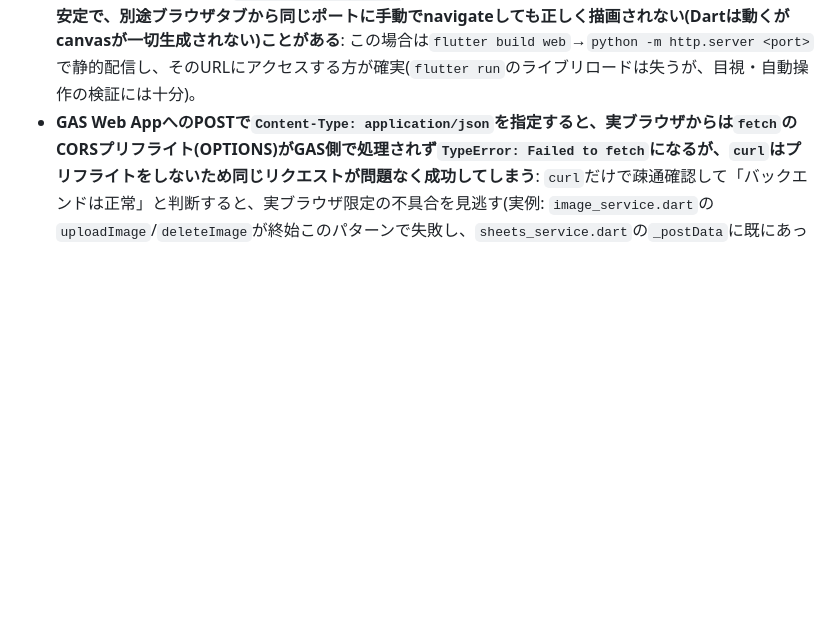
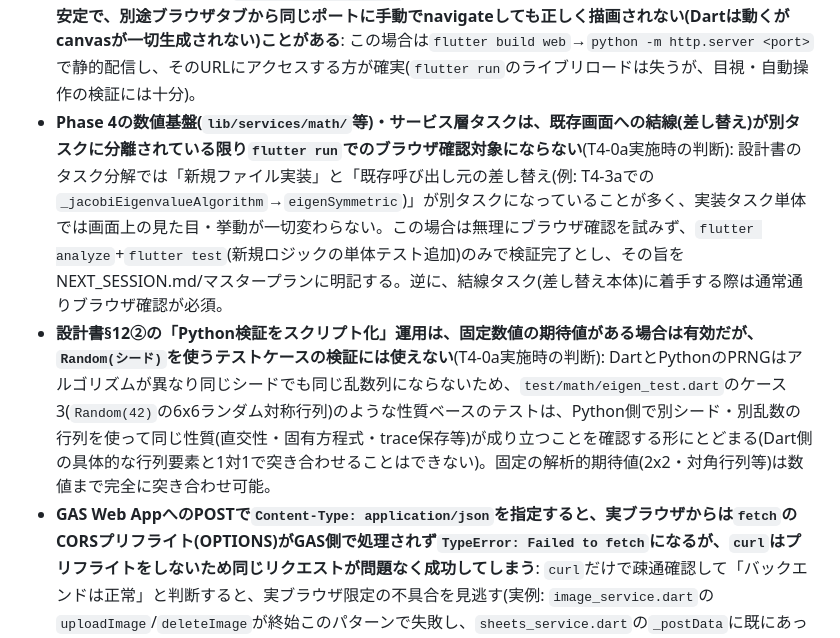
Before and after one commit to kazuki21057/bean-base, a Markdown page: rules/verification.md, the part around the change. GitHub-like rendering; blank space fills up the shorter version.

Commit message:
T4-0a実施で得た教訓を追記(数値基盤タスクのブラウザ確認対象外・Python検証のシード限界)
Co-Authored-By: Claude Sonnet 5 <noreply@anthropic.com>
Claude-Session: https://claude.ai/code/session_01CotuWbgUN6rGJSU5VX26xp

```diff
--- a/rules/verification.md
+++ b/rules/verification.md
@@ -51,5 +51,7 @@
 - **`file_picker`(Web)が開くOSネイティブのファイル選択ダイアログは、`computer`ツールでのクリックでは自動操作できない(ダイアログ自体を認識・操作できず、`pickFiles()`が即座に「キャンセルされた」扱いで返る)**: 検証したい場合は、`HTMLInputElement.prototype.click`を一時的にオーバーライドしてhidden `<input type=file>`への参照を捕捉し(ネイティブダイアログは開かせない)、`DataTransfer`で合成した`File`オブジェクトを`input.files`にセットして`change`イベントを`dispatchEvent`する方法で、実際のダイアログを介さずファイル選択を再現できる。
 - **GAS Web Appは複数の「デプロイ」が並存でき、片方だけを編集・再デプロイしても、コードが実際に指しているURL(例: `kGoogleSheetsApiUrl`)が別のデプロイのままだと修正が反映されない**: 権限やコード変更の反映を確認する際は、思い込みで判断せず、実際にアプリが使っている正確なURLに対して直接curl等で疎通確認する。複数デプロイが生まれた経緯があるなら、どちらが「本物」かをデプロイIDの比較で必ず確認する。
 - **このサンドボックスでは`flutter run -d chrome`のデバッグ接続(DDC/ホットリロード用WebSocket)が不安定で、別途ブラウザタブから同じポートに手動でnavigateしても正しく描画されない(Dartは動くがcanvasが一切生成されない)ことがある**: この場合は`flutter build web`→`python -m http.server <port>`で静的配信し、そのURLにアクセスする方が確実(`flutter run`のライブリロードは失うが、目視・自動操作の検証には十分)。
+- **Phase 4の数値基盤(`lib/services/math/`等)・サービス層タスクは、既存画面への結線(差し替え)が別タスクに分離されている限り`flutter run`でのブラウザ確認対象にならない**(T4-0a実施時の判断): 設計書のタスク分解では「新規ファイル実装」と「既存呼び出し元の差し替え(例: T4-3aでの`_jacobiEigenvalueAlgorithm`→`eigenSymmetric`)」が別タスクになっていることが多く、実装タスク単体では画面上の見た目・挙動が一切変わらない。この場合は無理にブラウザ確認を試みず、`flutter analyze`+`flutter test`(新規ロジックの単体テスト追加)のみで検証完了とし、その旨をNEXT_SESSION.md/マスタープランに明記する。逆に、結線タスク(差し替え本体)に着手する際は通常通りブラウザ確認が必須。
+- **設計書§12②の「Python検証をスクリプト化」運用は、固定数値の期待値がある場合は有効だが、`Random(シード)`を使うテストケースの検証には使えない**(T4-0a実施時の判断): DartとPythonのPRNGはアルゴリズムが異なり同じシードでも同じ乱数列にならないため、`test/math/eigen_test.dart`のケース3(`Random(42)`の6x6ランダム対称行列)のような性質ベースのテストは、Python側で別シード・別乱数の行列を使って同じ性質(直交性・固有方程式・trace保存等)が成り立つことを確認する形にとどまる(Dart側の具体的な行列要素と1対1で突き合わせることはできない)。固定の解析的期待値(2x2・対角行列等)は数値まで完全に突き合わせ可能。
 - **GAS Web AppへのPOSTで`Content-Type: application/json`を指定すると、実ブラウザからは`fetch`のCORSプリフライト(OPTIONS)がGAS側で処理されず`TypeError: Failed to fetch`になるが、`curl`はプリフライトをしないため同じリクエストが問題なく成功してしまう**: `curl`だけで疎通確認して「バックエンドは正常」と判断すると、実ブラウザ限定の不具合を見逃す(実例: `image_service.dart`の`uploadImage`/`deleteImage`が終始このパターンで失敗し、`sheets_service.dart`の`_postData`に既にあった同種の対策コメント「text/plainでプリフライトを回避」が横展開されていなかった)。GASの`doPost`は`Content-Type`ヘッダの値に関わらず`e.postData.contents`を`JSON.parse`するため、送信側ヘッダを`text/plain`にしても実害はない。GAS Web Appへの新規POST処理を書く際は必ず`text/plain`を使う。ブラウザ限定の不具合を疑う場合は、`curl`ではなく実ブラウザの`javascript_tool`で`fetch(url, {headers:{'Content-Type':...}})`を直接実行して`TypeError`の有無を比較すると、プリフライト起因かどうかを`curl`より確実に切り分けられる。
 - **Dartのファイル間循環import(A.dartがB.dartをimportし、B.dartもA.dartをimportする)は、両者がクラス定義のみでトップレベルの循環初期化(const同士の相互参照等)を伴わない限り、`flutter analyze`・ビルドとも問題なく解決できる**(T3-19で`master_template.dart`が5つのマスター一覧画面をimportし、うち4つは元々`master_template.dart`をimportしていた実例で確認)。ただし可読性・保守性の観点では避けられるなら避けたほうがよく、既存コードにこのパターンが無いか事前に不安に思う必要はないが、意図的に導入する場合は一言コメントで理由を残すとよい。
```
